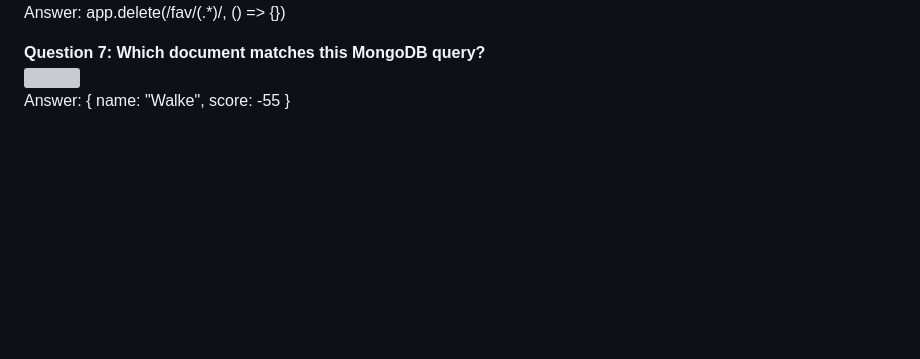
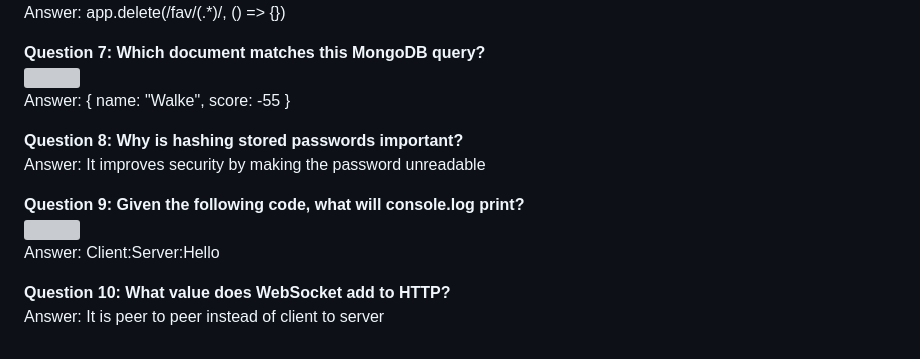
Before and after one commit to spencer-s-hodson/startup, a Markdown page: Public/notes.md, the part around the change. Drawn GitHub-style; blank space fills up the shorter version; grey boxes are pictures that could not be loaded.

```diff
--- a/Public/notes.md
+++ b/Public/notes.md
@@ -117,3 +117,13 @@ Answer: app.delete(/fav\/(.*)/, () => {})
 **Question 7: Which document matches this MongoDB query?**\
 <img src="https://images-cdn.kahoot.it/d0a8c0d5-2488-448f-9a92-ae103c7161d9?auto=webp&width=1000" width="500">\
 Answer: { name: "Walke", score: -55 }
+
+**Question 8: Why is hashing stored passwords important?**\
+Answer: It improves security by making the password unreadable
+
+**Question 9: Given the following code, what will console.log print?**\
+<img src="https://images-cdn.kahoot.it/f696d33d-3ee4-4937-be45-50513792defc?auto=webp&width=1000" width="500">\
+Answer: Client:Server:Hello
+
+**Question 10: What value does WebSocket add to HTTP?**\
+Answer: It is peer to peer instead of client to server
```
